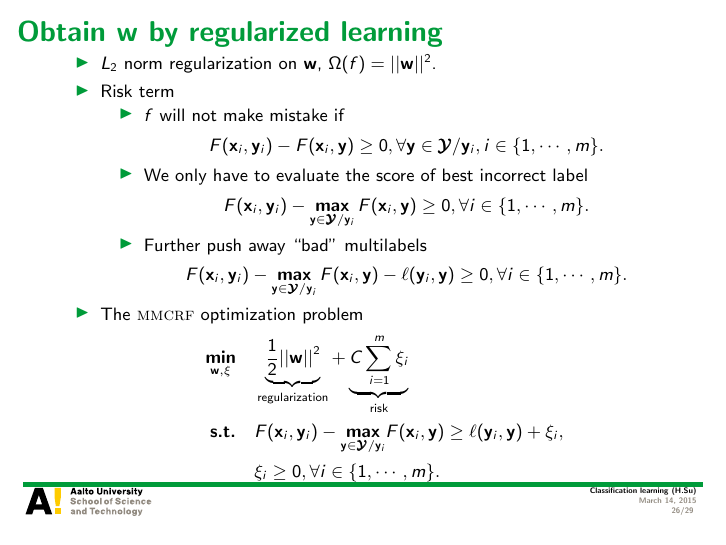
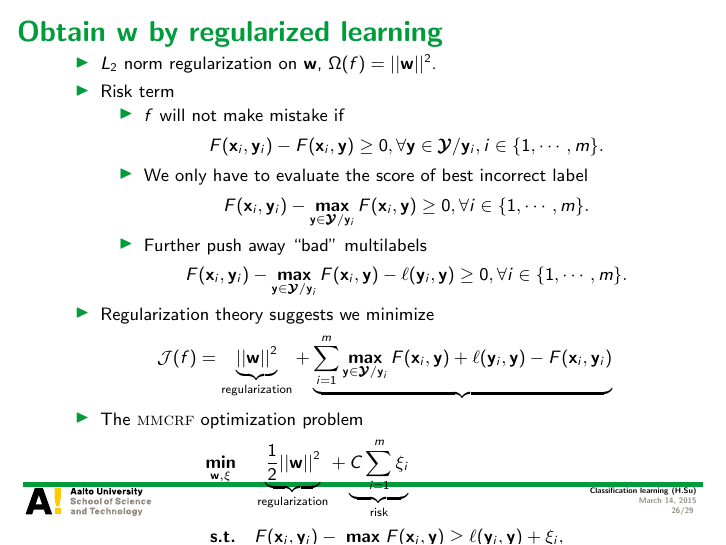
Before and after one commit to hongyusu/Posters_and_Presentations, LaTeX slides (Presentations/T61_6080_special_course_in_bioinformatics2/example.tex): page 26 of 29. Compiled offline with pdfLaTeX.

Commit message:
auto upload

```diff
--- a/Presentations/T61_6080_special_course_in_bioinformatics2/example.tex
+++ b/Presentations/T61_6080_special_course_in_bioinformatics2/example.tex
@@ -487,7 +487,10 @@
 				F(\vx_i,\vy_i) - \underset{\vy\in\vYcal/\vy_i}{\maximize}\,F(\vx_i,\vy) - \ell(\vy_i,\vy) \ge 0, \forall i\in\{1,\cdots,m\}.
 			\end{align*}
 		\end{itemize}
-
+		\item Regularization theory suggests we minimize
+		\begin{align*}
+			\Jcal(f) = \underbrace{||\vw||^2}_{\text{regularization}} + \underbrace{\sum_{i=1}^m\underset{\vy\in\vYcal/\vy_i}{\maximize}\,F(\vx_i,\vy) + \ell(\vy_i,\vy) -F(\vx_i,\vy_i) }
+		\end{align*}
 		\item The \mmcrf\ optimization problem
 		\begin{align*}
 			\underset{\vw,\vxi}{\minimize} &\quad \underbrace{\frac{1}{2}||\vw||^2}_{\text{regularization}} + \underbrace{C\sum_{i=1}^m\xi_i}_{\text{risk}}\\
```
Also changed, not shown: 1 other file.
